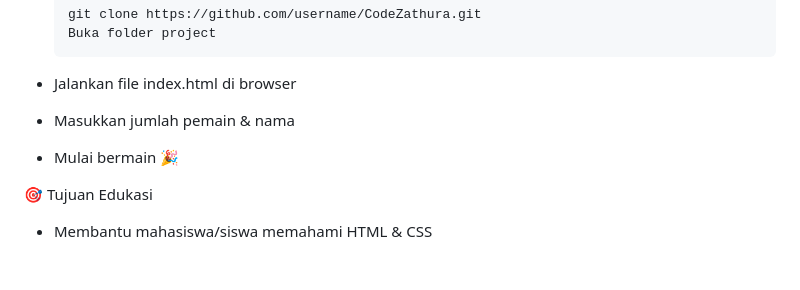
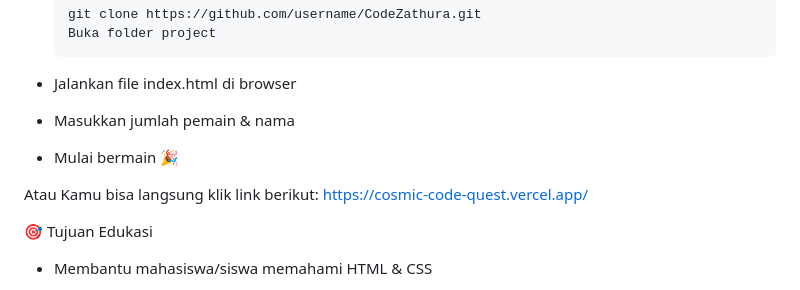
Before and after one commit to rafiizzaturohman/cosmic-code-quest, a Markdown page: readme.md, the part around the change. Drawn GitHub-style; blank space fills up the shorter version.

```diff
--- a/readme.md
+++ b/readme.md
@@ -137,6 +137,8 @@ Tanpa framework tambahan agar mudah dipelajari dan dikembangkan.
 
 - Mulai bermain 🎉
 
+Atau Kamu bisa langsung klik link berikut: https://cosmic-code-quest.vercel.app/
+
 🎯 Tujuan Edukasi
 
 - Membantu mahasiswa/siswa memahami HTML & CSS
```
